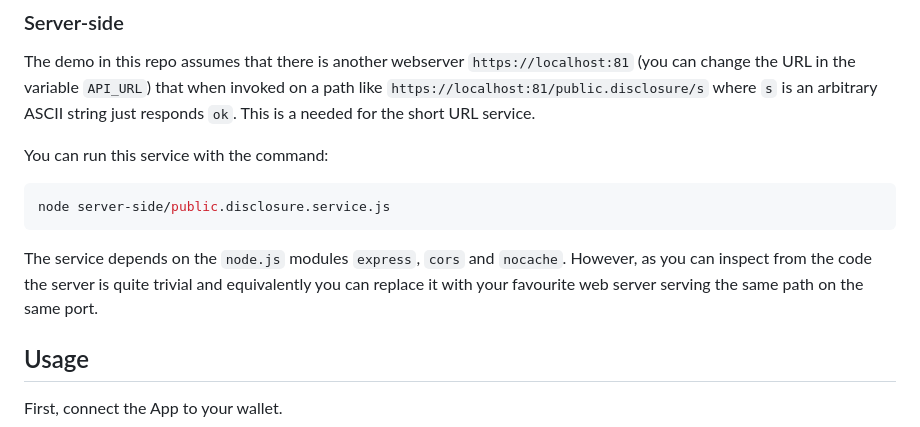
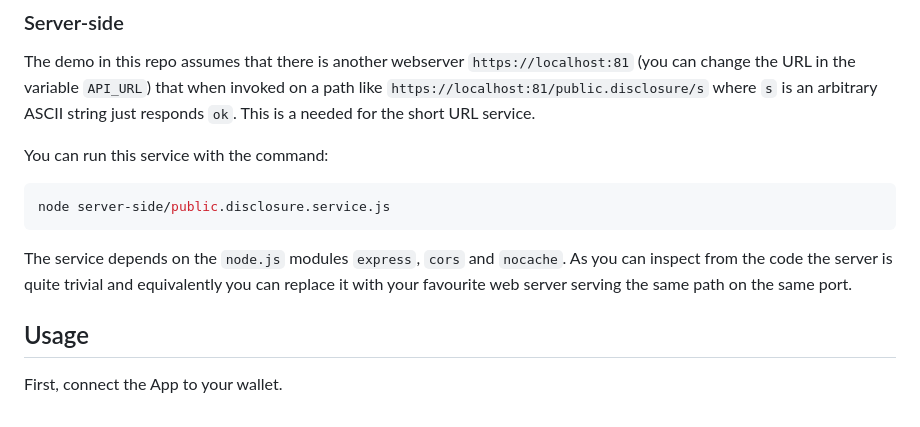
Before and after one commit to vincenzoiovino/timelock.public.disclosure, a Markdown page: README.md, the part around the change. Drawn GitHub-style.

````diff
--- a/README.md
+++ b/README.md
@@ -20,7 +20,7 @@ You can run this service with the command:
 node server-side/public.disclosure.service.js
 ```
 The service depends on the ``node.js`` modules `express`, `cors` and `nocache`.
-However, as you can inspect from the code the server is quite trivial and equivalently you can replace it with your favourite web server serving the same path on the same port.
+As you can inspect from the code the server is quite trivial and equivalently you can replace it with your favourite web server serving the same path on the same port.
 
 ## Usage
 First, connect the App to your wallet.
````
